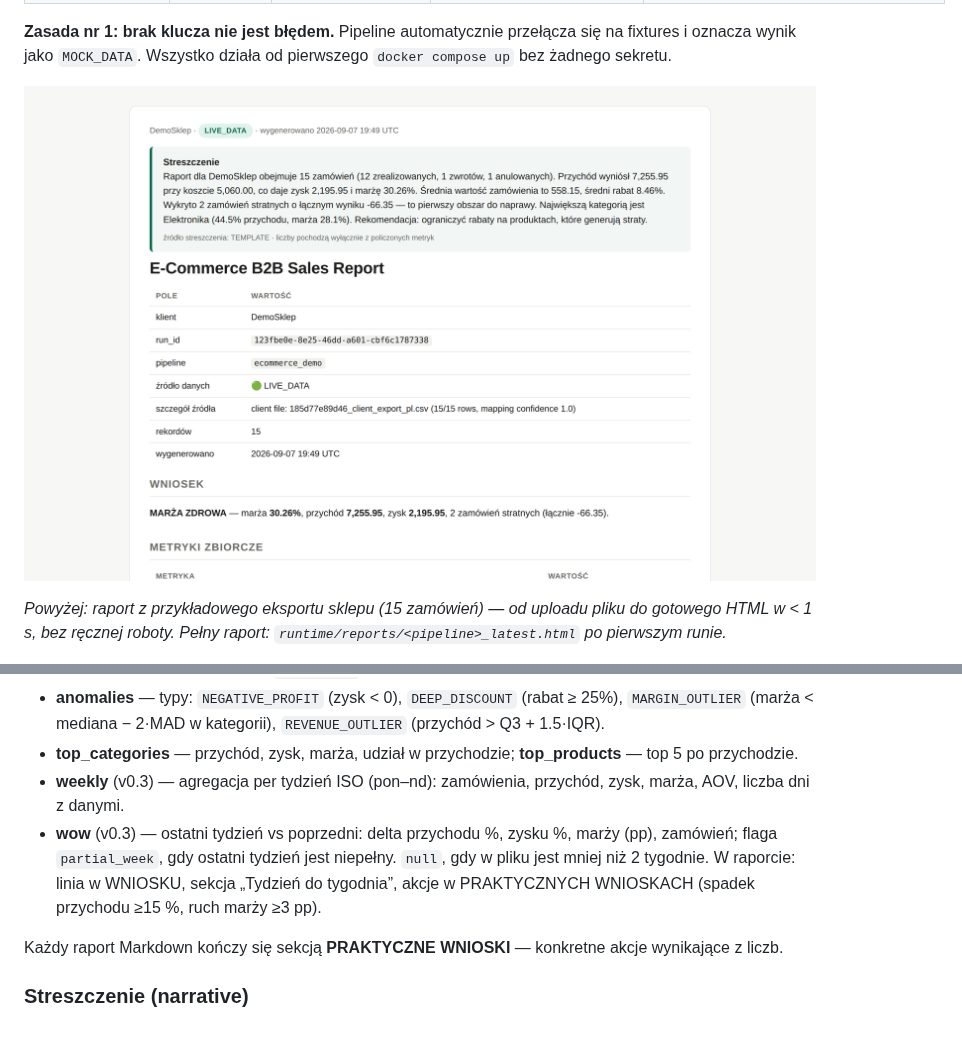
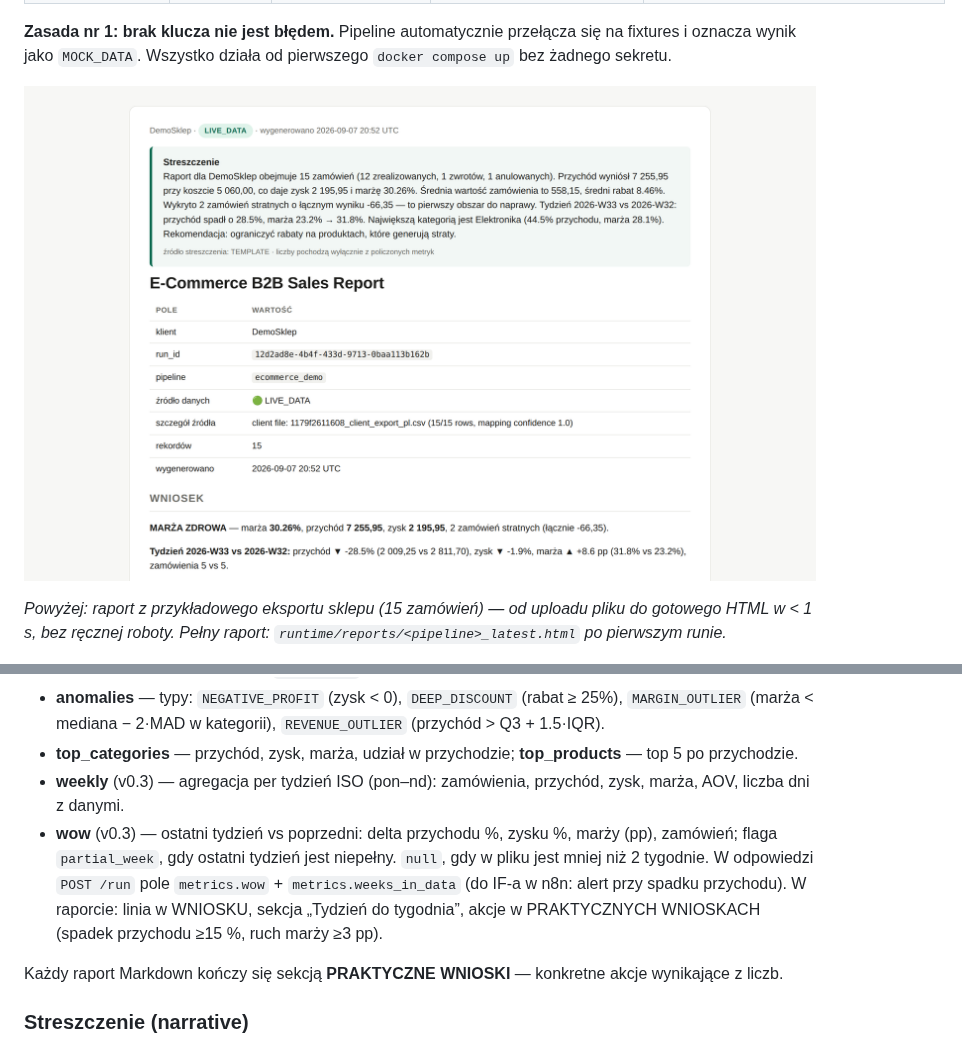
Before and after one commit to emsior/daas-engine, a Markdown page: README.md, 2 parts joined by grey strips. Drawn GitHub-style; pictures changed too: docs/demo_report.png.

Commit message:
v0.3: XLSX upload test, wow + weeks_in_data in /run response for n8n alerts; docs image refresh

```diff
--- a/README.md
+++ b/README.md
@@ -228,7 +228,7 @@ Błąd sieci przy LIVE (timeout, 401, zmiana schematu API) również kończy si
 - **anomalies** — typy: `NEGATIVE_PROFIT` (zysk < 0), `DEEP_DISCOUNT` (rabat ≥ 25%), `MARGIN_OUTLIER` (marża < mediana − 2·MAD w kategorii), `REVENUE_OUTLIER` (przychód > Q3 + 1.5·IQR).
 - **top_categories** — przychód, zysk, marża, udział w przychodzie; **top_products** — top 5 po przychodzie.
 - **weekly** (v0.3) — agregacja per tydzień ISO (pon–nd): zamówienia, przychód, zysk, marża, AOV, liczba dni z danymi.
-- **wow** (v0.3) — ostatni tydzień vs poprzedni: delta przychodu %, zysku %, marży (pp), zamówień; flaga `partial_week`, gdy ostatni tydzień jest niepełny. `null`, gdy w pliku jest mniej niż 2 tygodnie. W raporcie: linia w WNIOSKU, sekcja „Tydzień do tygodnia”, akcje w PRAKTYCZNYCH WNIOSKACH (spadek przychodu ≥15 %, ruch marży ≥3 pp).
+- **wow** (v0.3) — ostatni tydzień vs poprzedni: delta przychodu %, zysku %, marży (pp), zamówień; flaga `partial_week`, gdy ostatni tydzień jest niepełny. `null`, gdy w pliku jest mniej niż 2 tygodnie. W odpowiedzi `POST /run` pole `metrics.wow` + `metrics.weeks_in_data` (do IF-a w n8n: alert przy spadku przychodu). W raporcie: linia w WNIOSKU, sekcja „Tydzień do tygodnia”, akcje w PRAKTYCZNYCH WNIOSKACH (spadek przychodu ≥15 %, ruch marży ≥3 pp).
 
 Każdy raport Markdown kończy się sekcją **PRAKTYCZNE WNIOSKI** — konkretne akcje wynikające z liczb.
 
```
Also changed, not shown: 2 other files.
